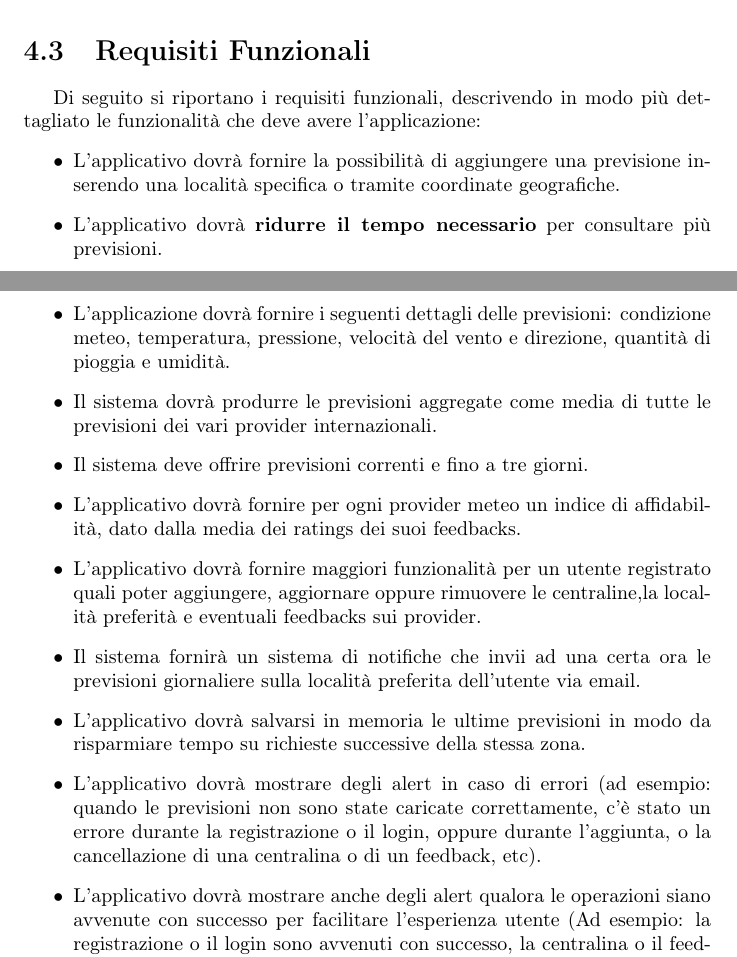
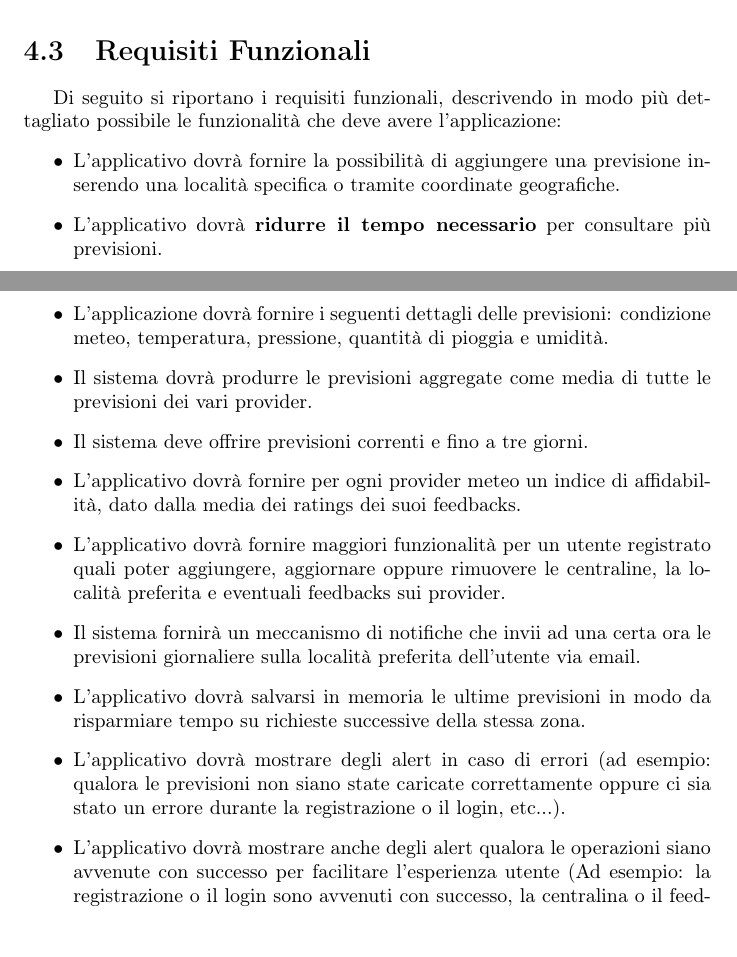
Before and after one commit to Weather-Vortex/weather-vortex-Report, a LaTeX document (main.tex, which reads Tex/AnalysisRequirements.tex): two parts of pages 14 and 15 of 29, joined at a grey line, cut so that both start at the same text. Compiled offline with pdfLaTeX.

Commit message:
Fixed Typos -TAG{0.1.13}

```diff
--- a/Tex/AnalysisRequirements.tex
+++ b/Tex/AnalysisRequirements.tex
@@ -48,20 +48,20 @@ In questa fase sono stati individuati i \textbf{requisiti del sistema}, partendo
 
 
 	\section{Requisiti Funzionali} %obbligatori, desiderabili e opzionali
-	Di seguito si riportano i requisiti funzionali, descrivendo in modo più dettagliato le funzionalità che deve avere l'applicazione:
+	Di seguito si riportano i requisiti funzionali, descrivendo in modo più dettagliato possibile le funzionalità che deve avere l'applicazione:
 	 \begin{itemize}
 	 \item L'applicativo dovrà fornire la possibilità di aggiungere una previsione inserendo una località specifica o tramite coordinate geografiche.
 	\item L'applicativo dovrà \textbf{ridurre il tempo necessario} per consultare più previsioni.
-	\item L'applicazione dovrà fornire i seguenti dettagli delle previsioni: condizione meteo, temperatura, pressione, velocità del vento e direzione, quantità di pioggia e umidità.
-	\item Il sistema dovrà produrre le previsioni aggregate come media di tutte le previsioni dei vari provider internazionali.
+	\item L'applicazione dovrà fornire i seguenti dettagli delle previsioni: condizione meteo, temperatura, pressione, quantità di pioggia e umidità.
+	\item Il sistema dovrà produrre le previsioni aggregate come media di tutte le previsioni dei vari provider.
 	\item Il sistema deve offrire previsioni correnti e fino a tre giorni.
 	\item L'applicativo dovrà fornire per ogni provider meteo un indice di affidabilità, dato dalla media dei ratings dei suoi feedbacks.
-	\item L'applicativo dovrà fornire maggiori funzionalità per un utente registrato quali poter aggiungere, aggiornare oppure rimuovere le centraline,la località preferità e eventuali feedbacks sui provider.
-	\item Il sistema fornirà un sistema di notifiche che invii ad una certa ora le previsioni giornaliere sulla località preferita dell'utente via email.
+	\item L'applicativo dovrà fornire maggiori funzionalità per un utente registrato quali poter aggiungere, aggiornare oppure rimuovere le centraline, la località preferita e eventuali feedbacks sui provider.
+	\item Il sistema fornirà un meccanismo di notifiche che invii ad una certa ora le previsioni giornaliere sulla località preferita dell'utente via email.
 	\item L'applicativo dovrà salvarsi in memoria le ultime previsioni in modo da risparmiare tempo su richieste successive della stessa zona.
-	\item L'applicativo dovrà mostrare degli alert in caso di errori (ad esempio: quando le previsioni non sono state caricate correttamente, c'è stato un errore durante la registrazione o il login, oppure durante l'aggiunta, o la cancellazione di una centralina o di un feedback, etc).
-	\item L'applicativo dovrà mostrare anche degli alert qualora le operazioni siano avvenute con successo per facilitare l'esperienza utente (Ad esempio: la registrazione o il login sono avvenuti con successo, la centralina o il feedback sono stati aggiunti correttamente etc.).
-	\item Il prodotto dovrà fornire un'interfaccia responsive e usabile.
+	\item L'applicativo dovrà mostrare degli alert in caso di errori (ad esempio: qualora le previsioni non siano state caricate correttamente oppure ci sia stato un errore durante la registrazione o il login, etc...).
+	\item L'applicativo dovrà mostrare anche degli alert qualora le operazioni siano avvenute con successo per facilitare l'esperienza utente (Ad esempio: la registrazione o il login sono avvenuti con successo, la centralina o il feedback sono stati aggiunti correttamente, etc...).
+
 	\end{itemize}
         \subsection{Applicativo web}
         L'applicativo web deve consentire ad ogni utente di accedere con una serie di credenziali, e dividere le operazioni consentite in base ai permessi concessi.
```
Also changed, not shown: Tex/AnalysisRequirements.tex (1 more changed lines).
